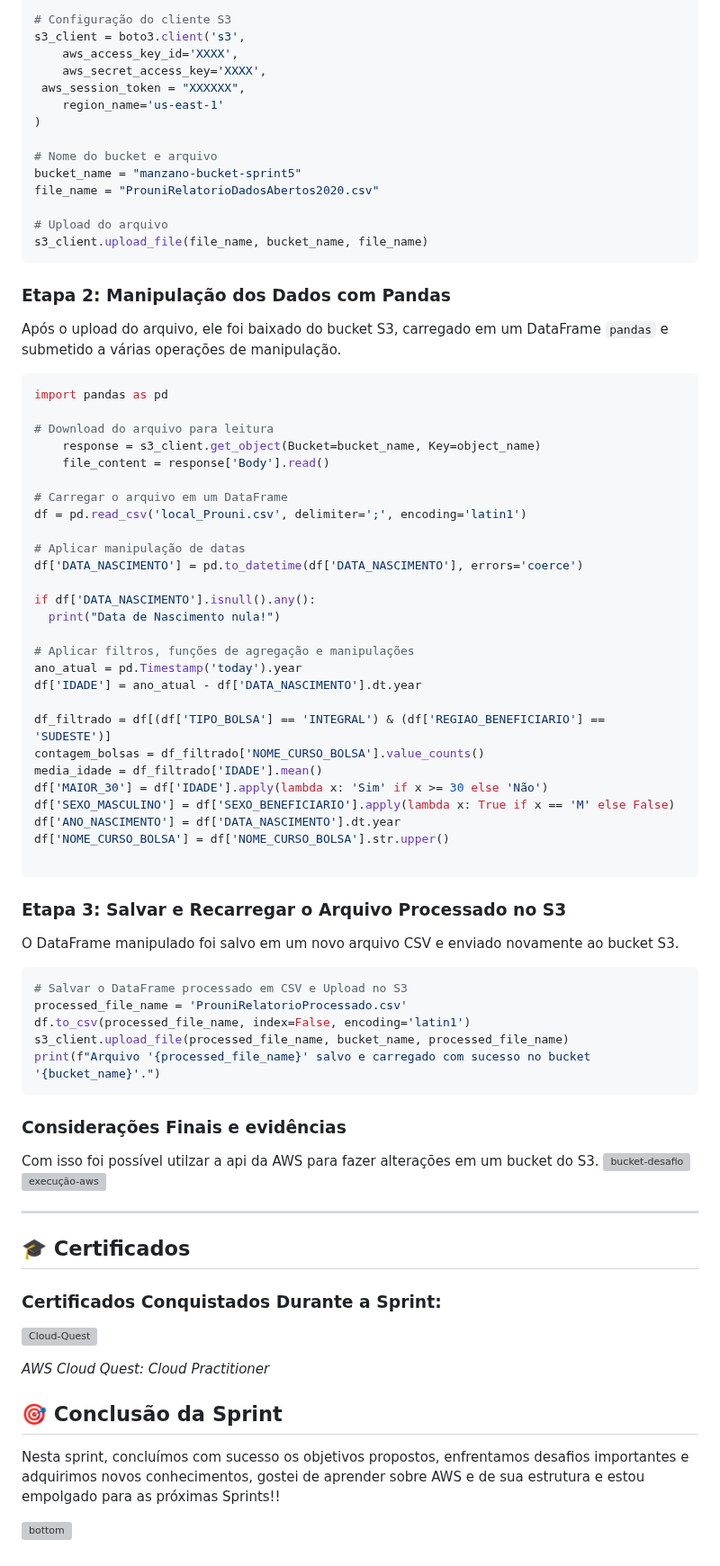
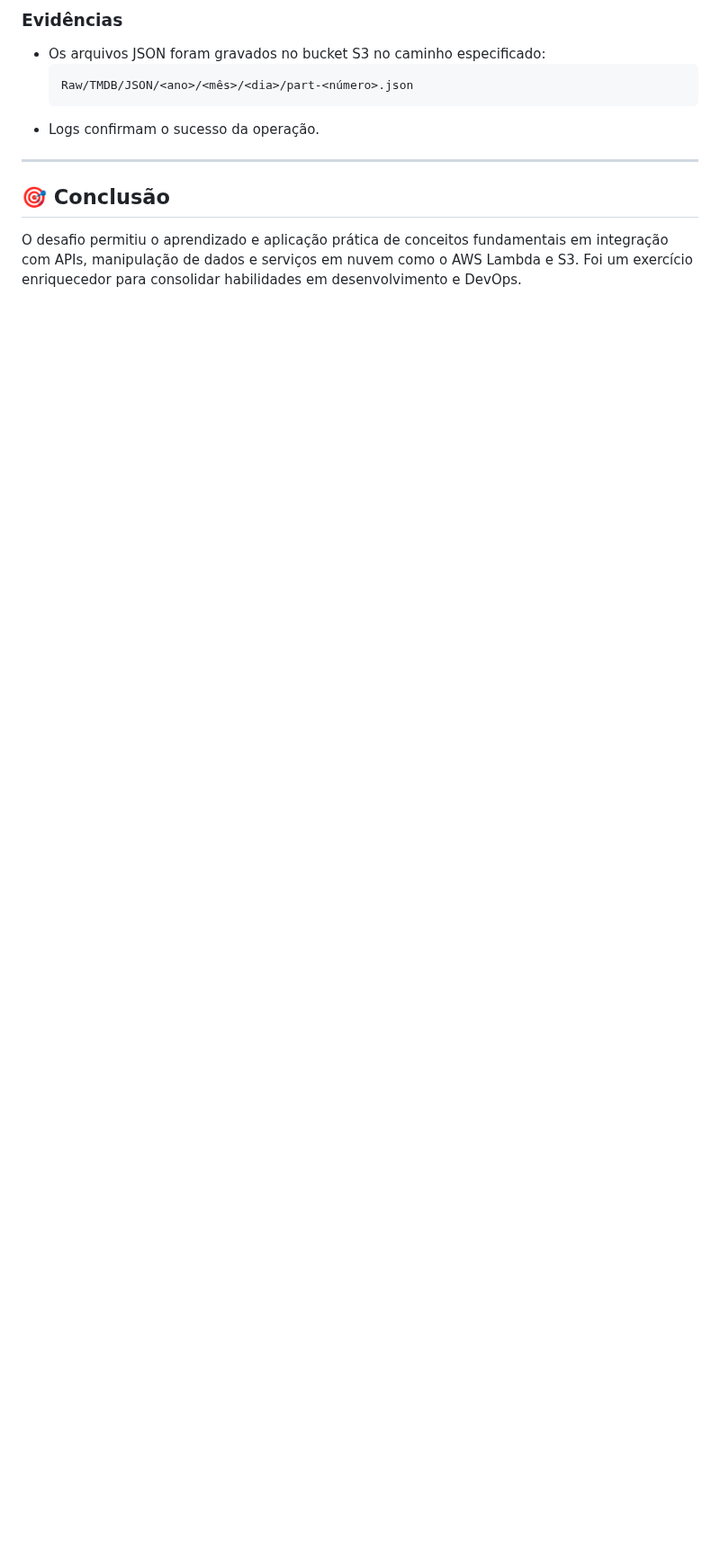
Before and after one commit to manszano/PB-MATHEUS-MANZANO, a Markdown page: Sprint 7/README.md, the part around one of its changes. Shown at 90% size. Drawn GitHub-style; blank space fills up the shorter version; grey boxes are pictures that could not be loaded.

````diff
--- a/Sprint 7/README.md
+++ b/Sprint 7/README.md
@@ -124,84 +110,14 @@ import boto3
 
-# Configuração do cliente S3
-s3_client = boto3.client('s3',
-    aws_access_key_id='XXXX',
-    aws_secret_access_key='XXXX',
- aws_session_token = "XXXXXX",
-    region_name='us-east-1'
-)
+### **Evidências**
 
-# Nome do bucket e arquivo
-bucket_name = "manzano-bucket-sprint5"
-file_name = "ProuniRelatorioDadosAbertos2020.csv"
-
-# Upload do arquivo
-s3_client.upload_file(file_name, bucket_name, file_name)
-```
-
-### Etapa 2: Manipulação dos Dados com Pandas
-
-Após o upload do arquivo, ele foi baixado do bucket S3, carregado em um DataFrame `pandas` e submetido a várias operações de manipulação.
-
-```python
-import pandas as pd
-
-# Download do arquivo para leitura
-    response = s3_client.get_object(Bucket=bucket_name, Key=object_name)
-    file_content = response['Body'].read()
-
-# Carregar o arquivo em um DataFrame
-df = pd.read_csv('local_Prouni.csv', delimiter=';', encoding='latin1')
-
-# Aplicar manipulação de datas
-df['DATA_NASCIMENTO'] = pd.to_datetime(df['DATA_NASCIMENTO'], errors='coerce')
-
-if df['DATA_NASCIMENTO'].isnull().any():
-  print("Data de Nascimento nula!")
-
-# Aplicar filtros, funções de agregação e manipulações
-ano_atual = pd.Timestamp('today').year
-df['IDADE'] = ano_atual - df['DATA_NASCIMENTO'].dt.year
-
-df_filtrado = df[(df['TIPO_BOLSA'] == 'INTEGRAL') & (df['REGIAO_BENEFICIARIO'] == 'SUDESTE')]
-contagem_bolsas = df_filtrado['NOME_CURSO_BOLSA'].value_counts()
-media_idade = df_filtrado['IDADE'].mean()
-df['MAIOR_30'] = df['IDADE'].apply(lambda x: 'Sim' if x >= 30 else 'Não')
-df['SEXO_MASCULINO'] = df['SEXO_BENEFICIARIO'].apply(lambda x: True if x == 'M' else False)
-df['ANO_NASCIMENTO'] = df['DATA_NASCIMENTO'].dt.year
-df['NOME_CURSO_BOLSA'] = df['NOME_CURSO_BOLSA'].str.upper()
-
-```
-
-### Etapa 3: Salvar e Recarregar o Arquivo Processado no S3
-
-O DataFrame manipulado foi salvo em um novo arquivo CSV e enviado novamente ao bucket S3.
-
-```python
-# Salvar o DataFrame processado em CSV e Upload no S3
-processed_file_name = 'ProuniRelatorioProcessado.csv'
-df.to_csv(processed_file_name, index=False, encoding='latin1')
-s3_client.upload_file(processed_file_name, bucket_name, processed_file_name)
-print(f"Arquivo '{processed_file_name}' salvo e carregado com sucesso no bucket '{bucket_name}'.")
-```
-### **Considerações Finais e evidências**
-
-Com isso foi possível utilzar a api da AWS para fazer alterações em um bucket do S3.
-![bucket-desafio](https://github.com/user-attachments/assets/b50642a8-3a45-45ac-a3e1-0b14dfe26377)
-![execução-aws](https://github.com/user-attachments/assets/b657dbee-6356-4620-b29e-4c05ad51f1ac)
+- Os arquivos JSON foram gravados no bucket S3 no caminho especificado:
+    ```
+    Raw/TMDB/JSON/<ano>/<mês>/<dia>/part-<número>.json
+    ```
+- Logs confirmam o sucesso da operação.
 
 ---
 
-<a id="Certificados"></a>
-## 🎓 **Certificados**
+## 🎯 **Conclusão**
 
-### **Certificados Conquistados Durante a Sprint:**
-![Cloud-Quest](https://github.com/user-attachments/assets/654e64f4-daa8-4613-9a4e-b8176e26716f)
-
-*AWS Cloud Quest: Cloud Practitioner*
-
-
-## 🎯 **Conclusão da Sprint**
-
-Nesta sprint, concluímos com sucesso os objetivos propostos, enfrentamos desafios importantes e adquirimos novos conhecimentos, gostei de aprender sobre AWS e de sua estrutura e estou empolgado para as próximas Sprints!!
-
-![bottom](https://github.com/user-attachments/assets/a06b7240-a4be-45d7-86e7-9427136b3891)
+O desafio permitiu o aprendizado e aplicação prática de conceitos fundamentais em integração com APIs, manipulação de dados e serviços em nuvem como o AWS Lambda e S3. Foi um exercício enriquecedor para consolidar habilidades em desenvolvimento e DevOps.
````
Also changed, not shown: other parts of Sprint 7/README.md (+75 -89 lines).
